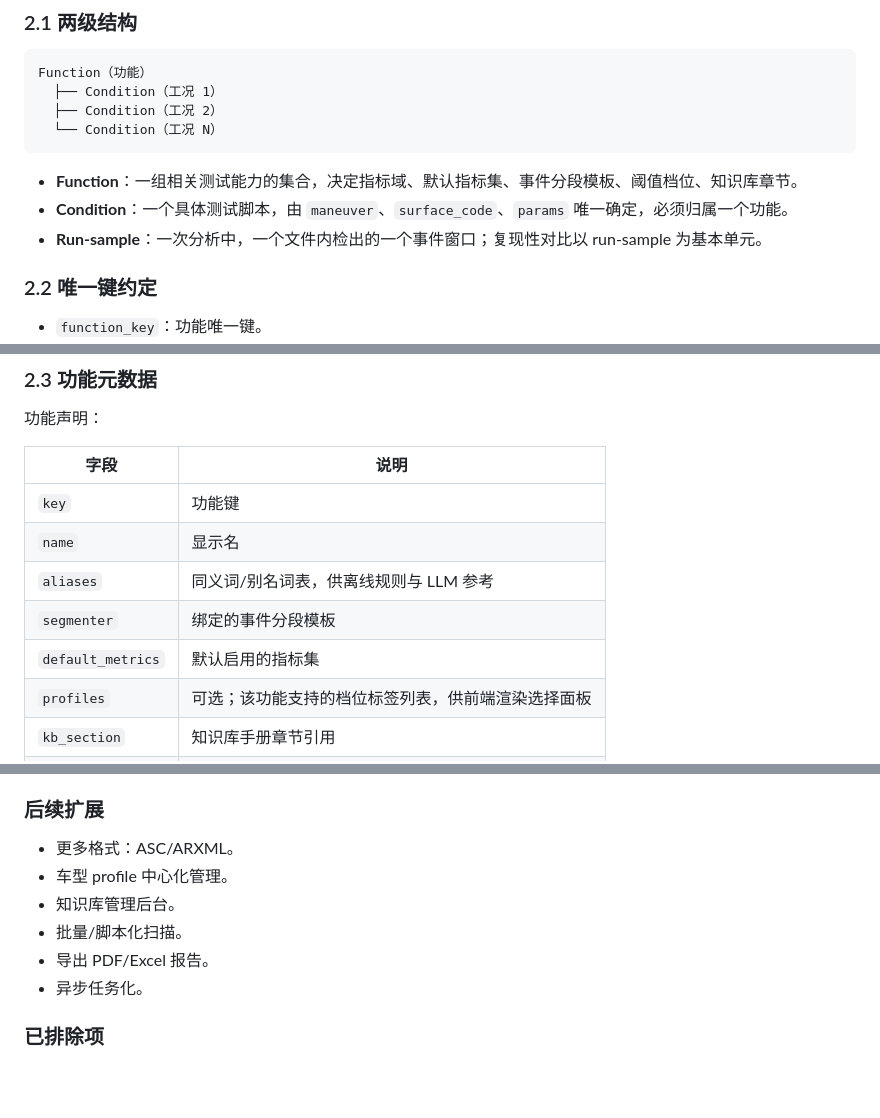
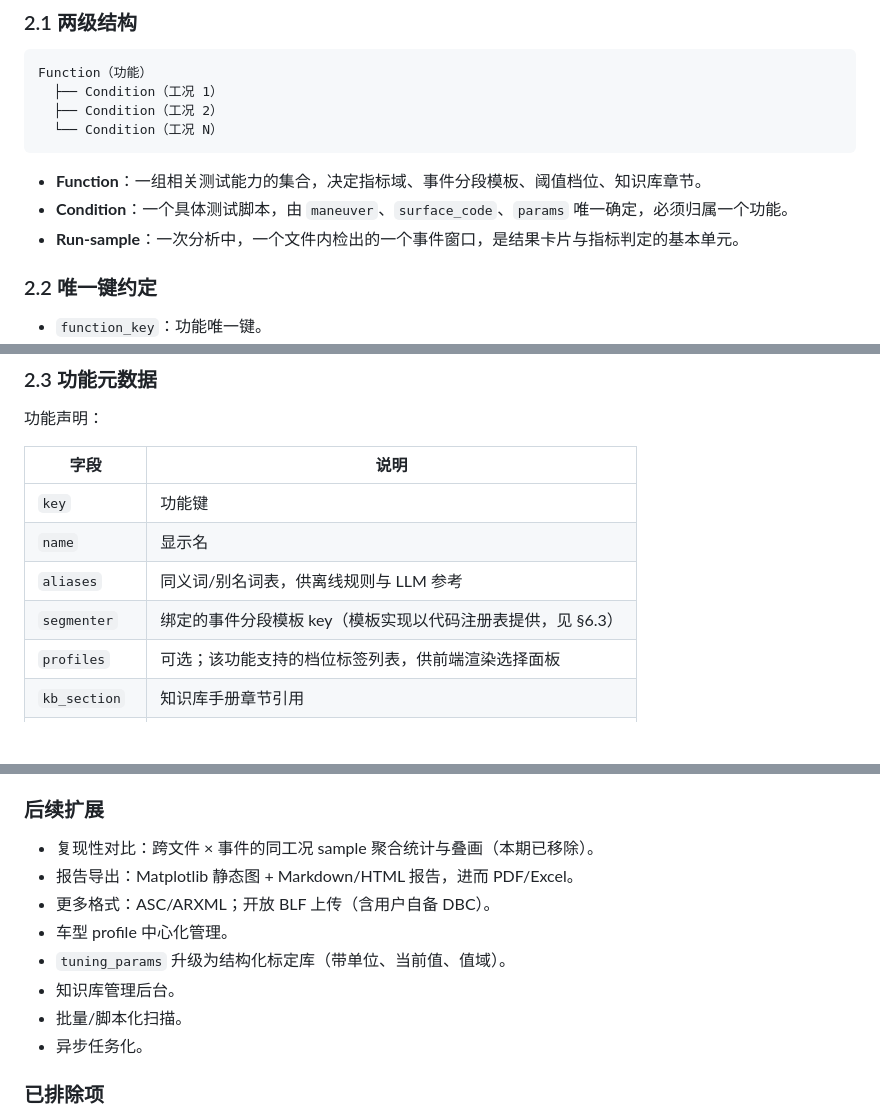
Before and after one commit to songjiakai97/AgentForBrakeSystem, a Markdown page: docs/design.md, 3 parts joined by grey strips. GitHub-like rendering; blank space fills up the shorter version.

````diff
--- a/docs/design.md
+++ b/docs/design.md
@@ -34,9 +34,9 @@ Function（功能）
   └── Condition（工况 N）
 ```
 
-- **Function**：一组相关测试能力的集合，决定指标域、默认指标集、事件分段模板、阈值档位、知识库章节。
+- **Function**：一组相关测试能力的集合，决定指标域、事件分段模板、阈值档位、知识库章节。
 - **Condition**：一个具体测试脚本，由 `maneuver`、`surface_code`、`params` 唯一确定，必须归属一个功能。
-- **Run-sample**：一次分析中，一个文件内检出的一个事件窗口；复现性对比以 run-sample 为基本单元。
+- **Run-sample**：一次分析中，一个文件内检出的一个事件窗口，是结果卡片与指标判定的基本单元。
 
 ### 2.2 唯一键约定
 
@@ -56,8 +56,7 @@ Function（功能）
 | `key` | 功能键 |
 | `name` | 显示名 |
 | `aliases` | 同义词/别名词表，供离线规则与 LLM 参考 |
-| `segmenter` | 绑定的事件分段模板 |
-| `default_metrics` | 默认启用的指标集 |
+| `segmenter` | 绑定的事件分段模板 key（模板实现以代码注册表提供，见 §6.3） |
 | `profiles` | 可选；该功能支持的档位标签列表，供前端渲染选择面板 |
 | `kb_section` | 知识库手册章节引用 |
 | `description` | 功能说明 |
@@ -1028,11 +1046,13 @@ python -m uvicorn web.main:app --port 8000
 
 ### 后续扩展
 
-- 更多格式：ASC/ARXML。
+- 复现性对比：跨文件 × 事件的同工况 sample 聚合统计与叠画（本期已移除）。
+- 报告导出：Matplotlib 静态图 + Markdown/HTML 报告，进而 PDF/Excel。
+- 更多格式：ASC/ARXML；开放 BLF 上传（含用户自备 DBC）。
 - 车型 profile 中心化管理。
+- `tuning_params` 升级为结构化标定库（带单位、当前值、值域）。
 - 知识库管理后台。
 - 批量/脚本化扫描。
-- 导出 PDF/Excel 报告。
 - 异步任务化。
 
 ### 已排除项
````
Also changed, not shown: other parts of docs/design.md (+47 -28 lines), docs/demo_conditions_metrics.md (+6 -2 lines).
